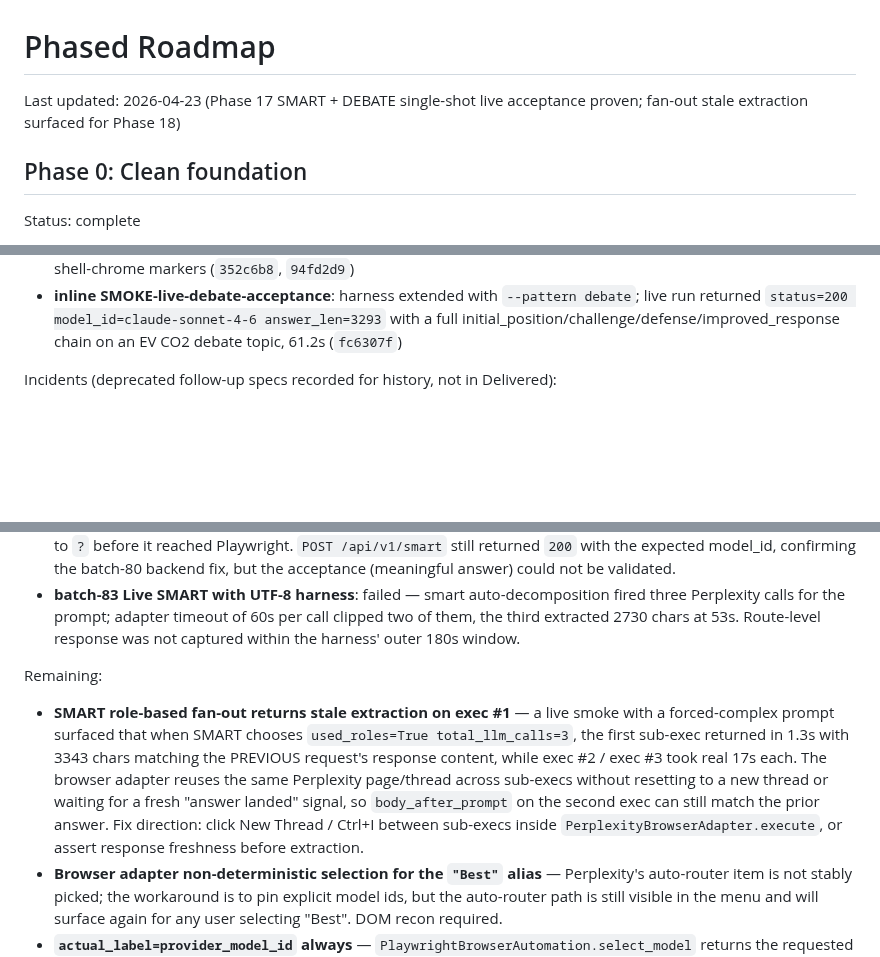
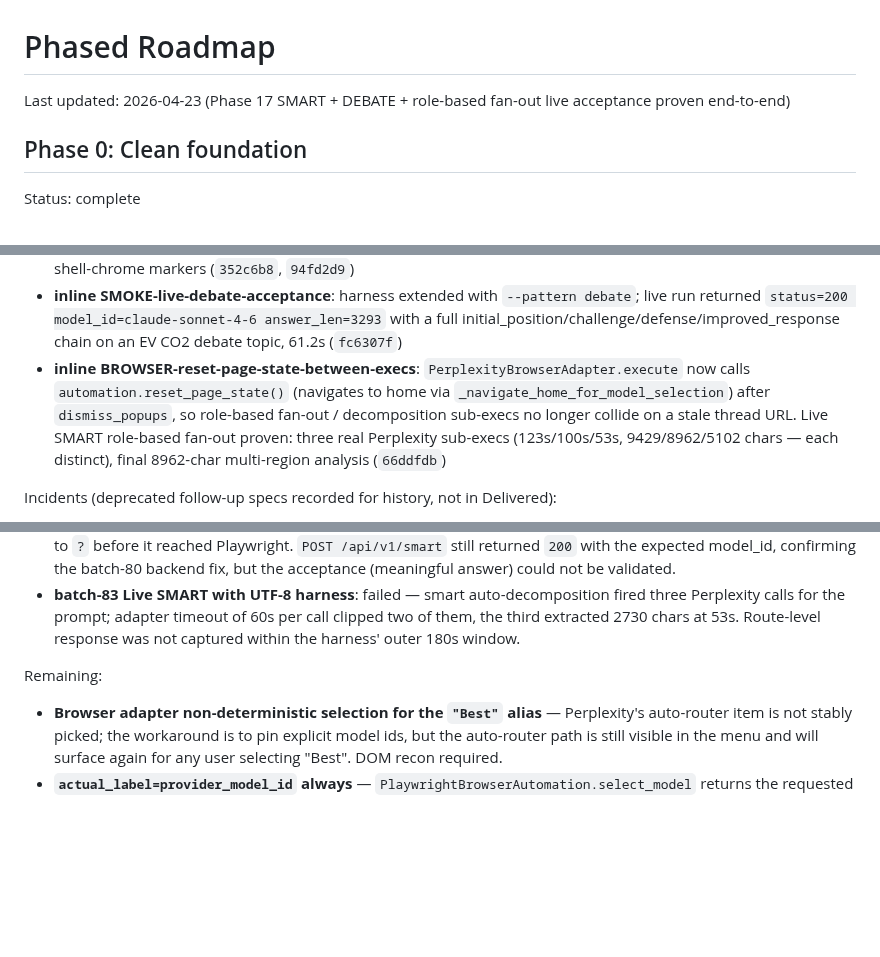
Before and after one commit to brownjuly2003-code/GraceKelly, a Markdown page: docs/phased-roadmap.md, 3 parts joined by grey strips. GitHub-like rendering; blank space fills up the shorter version.

Commit message:
docs: close fan-out stale-extraction item after live validation
Moves BROWSER-reset-page-state-between-execs to Delivered with live
evidence; keeps the two residual items (Best-alias non-determinism,
actual_label always-equals-requested) in Remaining.

Co-Authored-By: Claude Opus 4.7 (1M context) <noreply@anthropic.com>

```diff
--- a/docs/phased-roadmap.md
+++ b/docs/phased-roadmap.md
@@ -1,6 +1,6 @@
 # Phased Roadmap
 
-Last updated: 2026-04-23 (Phase 17 SMART + DEBATE single-shot live acceptance proven; fan-out stale extraction surfaced for Phase 18)
+Last updated: 2026-04-23 (Phase 17 SMART + DEBATE + role-based fan-out live acceptance proven end-to-end)
 
 ## Phase 0: Clean foundation
 
@@ -322,6 +322,7 @@ Delivered:
 - **inline RESPONSE-strip-streaming-chrome**: `shell_noise_lines` extended with `Thinking`, `Ask a follow-up`, `Stop response`, `Regenerate`, `Sources`, `Answer` so candidate-text cleanup filters them out (`d0acbd4`)
 - **inline SMOKE-live-smart-acceptance**: `scripts/live_smart_smoke.py` reusable harness drives PO2 SPA + captures `/api/v1/smart` response; inline run against a live chrome-profile returned `status=200 model_id=claude-sonnet-4-6 answer_len=990` with a structured EV-markets answer in 49.7s, no `[auth_failed]` or shell-chrome markers (`352c6b8`, `94fd2d9`)
 - **inline SMOKE-live-debate-acceptance**: harness extended with `--pattern debate`; live run returned `status=200 model_id=claude-sonnet-4-6 answer_len=3293` with a full initial_position/challenge/defense/improved_response chain on an EV CO2 debate topic, 61.2s (`fc6307f`)
+- **inline BROWSER-reset-page-state-between-execs**: `PerplexityBrowserAdapter.execute` now calls `automation.reset_page_state()` (navigates to home via `_navigate_home_for_model_selection`) after `dismiss_popups`, so role-based fan-out / decomposition sub-execs no longer collide on a stale thread URL. Live SMART role-based fan-out proven: three real Perplexity sub-execs (123s/100s/53s, 9429/8962/5102 chars — each distinct), final 8962-char multi-region analysis (`66ddfdb`)
 
 Incidents (deprecated follow-up specs recorded for history, not in Delivered):
 - **batch-78 Live UI smoke SMART/DEBATE (first attempt)**: failed — UI did not expose the patterns; superseded by batch-77 + batch-79 work.
@@ -330,7 +331,6 @@ Incidents (deprecated follow-up specs recorded for history, not in Delivered):
 - **batch-83 Live SMART with UTF-8 harness**: failed — smart auto-decomposition fired three Perplexity calls for the prompt; adapter timeout of 60s per call clipped two of them, the third extracted 2730 chars at 53s. Route-level response was not captured within the harness' outer 180s window.
 
 Remaining:
-- **SMART role-based fan-out returns stale extraction on exec #1** — a live smoke with a forced-complex prompt surfaced that when SMART chooses `used_roles=True total_llm_calls=3`, the first sub-exec returned in 1.3s with 3343 chars matching the PREVIOUS request's response content, while exec #2 / exec #3 took real 17s each. The browser adapter reuses the same Perplexity page/thread across sub-execs without resetting to a new thread or waiting for a fresh "answer landed" signal, so `body_after_prompt` on the second exec can still match the prior answer. Fix direction: click New Thread / Ctrl+I between sub-execs inside `PerplexityBrowserAdapter.execute`, or assert response freshness before extraction.
 - **Browser adapter non-deterministic selection for the `"Best"` alias** — Perplexity's auto-router item is not stably picked; the workaround is to pin explicit model ids, but the auto-router path is still visible in the menu and will surface again for any user selecting "Best". DOM recon required.
 - **`actual_label=provider_model_id` always** — `PlaywrightBrowserAutomation.select_model` returns the requested label as `actual_label` even when post-click verification failed, so downstream `_model_matches_expected` cannot detect a silent mismatch. Discovered in passing during the DEBATE smoke: first exec hit `model_mismatch` (UI showed "Sonar") but only because the code path is invoked via button-text comparison, not via the returned label. Worth cleaning up alongside the Best-alias item.
 - **Cyrillic prompts via some harnesses lose encoding** (observed in batch-82) — lives on the automation side, not in GraceKelly, but worth documenting for anyone driving live smokes from PowerShell.
```
